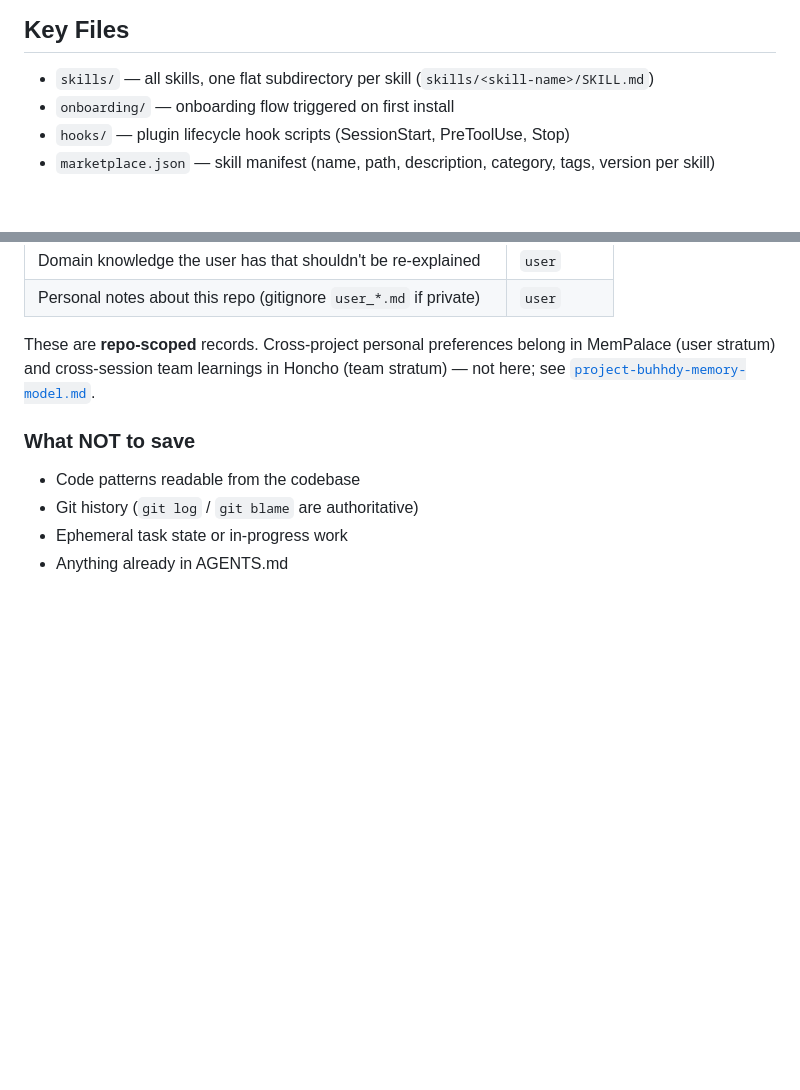
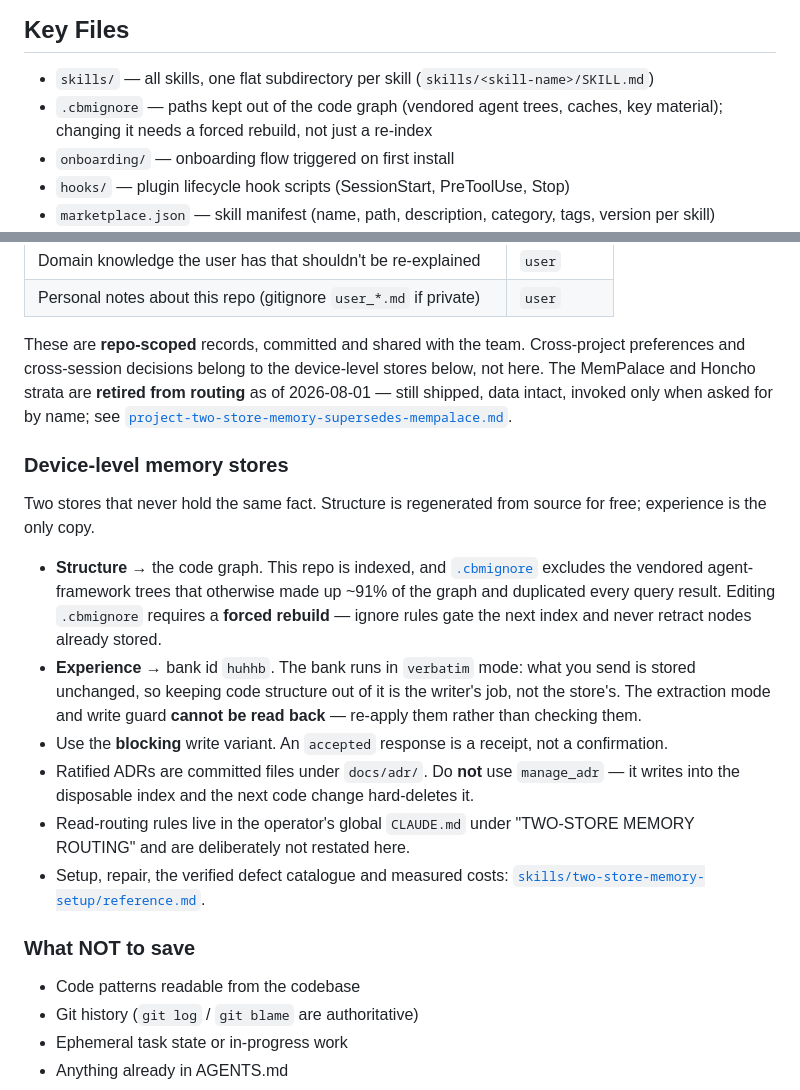
Before and after one commit to uhstray-io/huhhb, a Markdown page: AGENTS.md, 2 parts joined by grey strips. Rendered like a GitHub page; blank space fills up the shorter version.

Commit message:
docs(agents): record the two-store memory configuration for this repo
AGENTS.md still told agents that cross-project preferences go to
MemPalace and team learnings to Honcho. Both were retired from routing
on 2026-08-01, so that paragraph was actively misrouting writes.

Replaces it with the current arrangement as a delimited, replaceable
block: structure to the code graph, experience to the `huhhb` bank,
and the properties that are easy to get wrong — .cbmignore needs a
forced rebuild because ignore rules never retract stored nodes, the
bank's extraction mode and guard cannot be read back so they are
re-applied rather than checked, an accepted write is a receipt rather
than a confirmation, and manage_adr is not used because the next code
change hard-deletes what it stores.

Read-routing rules stay in the operator's global config and are
deliberately not restated here; the block points at them and at the
skill's reference for setup and the defect catalogue. The block lives
in AGENTS.md rather than CLAUDE.md because CLAUDE.md is intentionally
a one-line pointer.

Also lists .cbmignore under Key Files.

```diff
--- a/AGENTS.md
+++ b/AGENTS.md
@@ -174,6 +174,7 @@ After syncing, review the diff, bump versions, cut a release if changed.
 ## Key Files
 
 - `skills/` — all skills, one flat subdirectory per skill (`skills/<skill-name>/SKILL.md`)
+- `.cbmignore` — paths kept out of the code graph (vendored agent trees, caches, key material); changing it needs a forced rebuild, not just a re-index
 - `onboarding/` — onboarding flow triggered on first install
 - `hooks/` — plugin lifecycle hook scripts (SessionStart, PreToolUse, Stop)
 - `marketplace.json` — skill manifest (name, path, description, category, tags, version per skill)
@@ -237,10 +238,38 @@ base.
 | Domain knowledge the user has that shouldn't be re-explained | `user` |
 | Personal notes about this repo (gitignore `user_*.md` if private) | `user` |
 
-These are **repo-scoped** records. Cross-project personal preferences belong in
-MemPalace (user stratum) and cross-session team learnings in Honcho (team
-stratum) — not here; see
-[`project-buhhdy-memory-model.md`](.claude/memory/project-buhhdy-memory-model.md).
+These are **repo-scoped** records, committed and shared with the team.
+Cross-project preferences and cross-session decisions belong to the
+device-level stores below, not here. The MemPalace and Honcho strata are
+**retired from routing** as of 2026-08-01 — still shipped, data intact,
+invoked only when asked for by name; see
+[`project-two-store-memory-supersedes-mempalace.md`](.claude/memory/project-two-store-memory-supersedes-mempalace.md).
+
+<!-- two-store-memory:start -->
+### Device-level memory stores
+
+Two stores that never hold the same fact. Structure is regenerated from source
+for free; experience is the only copy.
+
+- **Structure** → the code graph. This repo is indexed, and
+  [`.cbmignore`](.cbmignore) excludes the vendored agent-framework trees that
+  otherwise made up ~91% of the graph and duplicated every query result.
+  Editing `.cbmignore` requires a **forced rebuild** — ignore rules gate the
+  next index and never retract nodes already stored.
+- **Experience** → bank id `huhhb`. The bank runs in `verbatim` mode: what you
+  send is stored unchanged, so keeping code structure out of it is the
+  writer's job, not the store's. The extraction mode and write guard **cannot
+  be read back** — re-apply them rather than checking them.
+- Use the **blocking** write variant. An `accepted` response is a receipt, not
+  a confirmation.
+- Ratified ADRs are committed files under `docs/adr/`. Do **not** use
+  `manage_adr` — it writes into the disposable index and the next code change
+  hard-deletes it.
+- Read-routing rules live in the operator's global `CLAUDE.md` under
+  "TWO-STORE MEMORY ROUTING" and are deliberately not restated here.
+- Setup, repair, the verified defect catalogue and measured costs:
+  [`skills/two-store-memory-setup/reference.md`](skills/two-store-memory-setup/reference.md).
+<!-- two-store-memory:end -->
 
 ### What NOT to save
 
```
